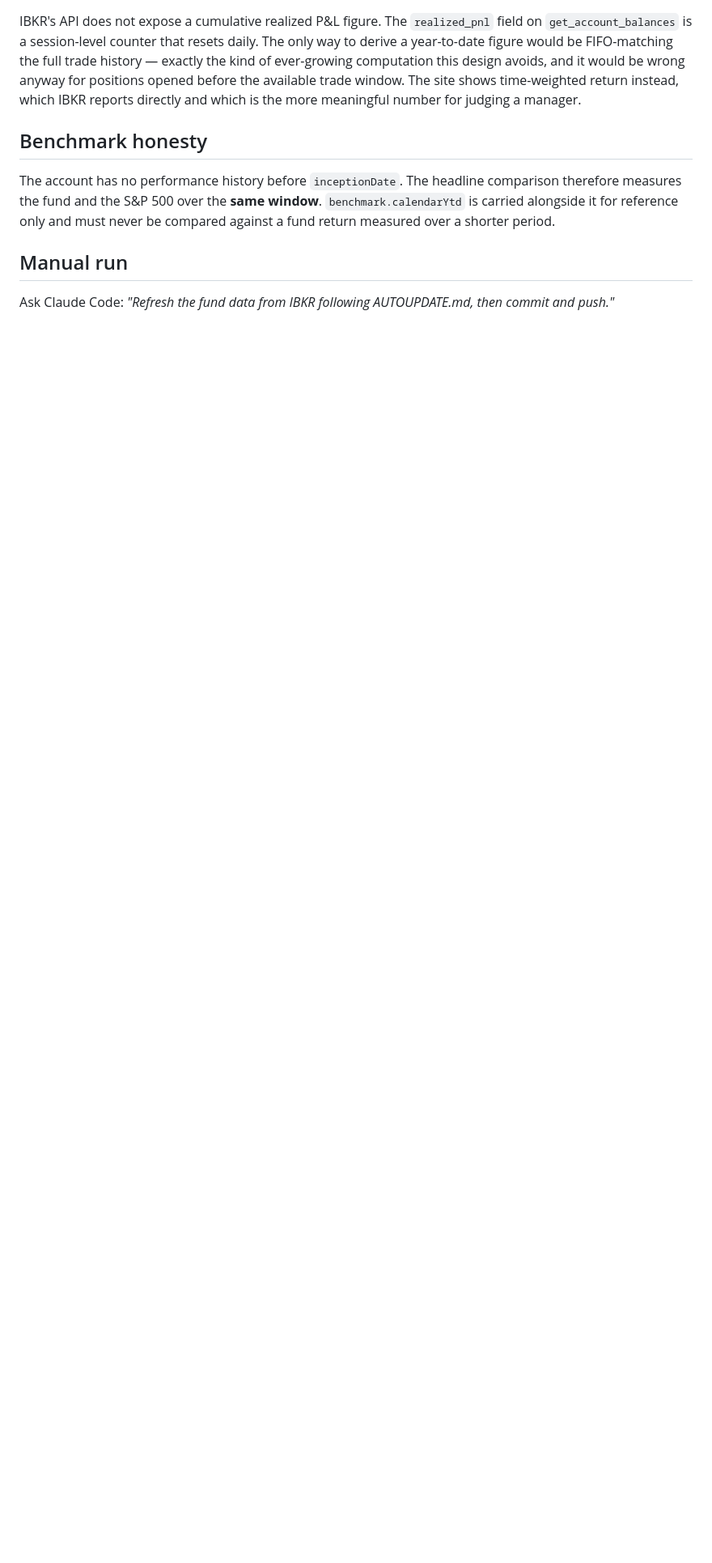
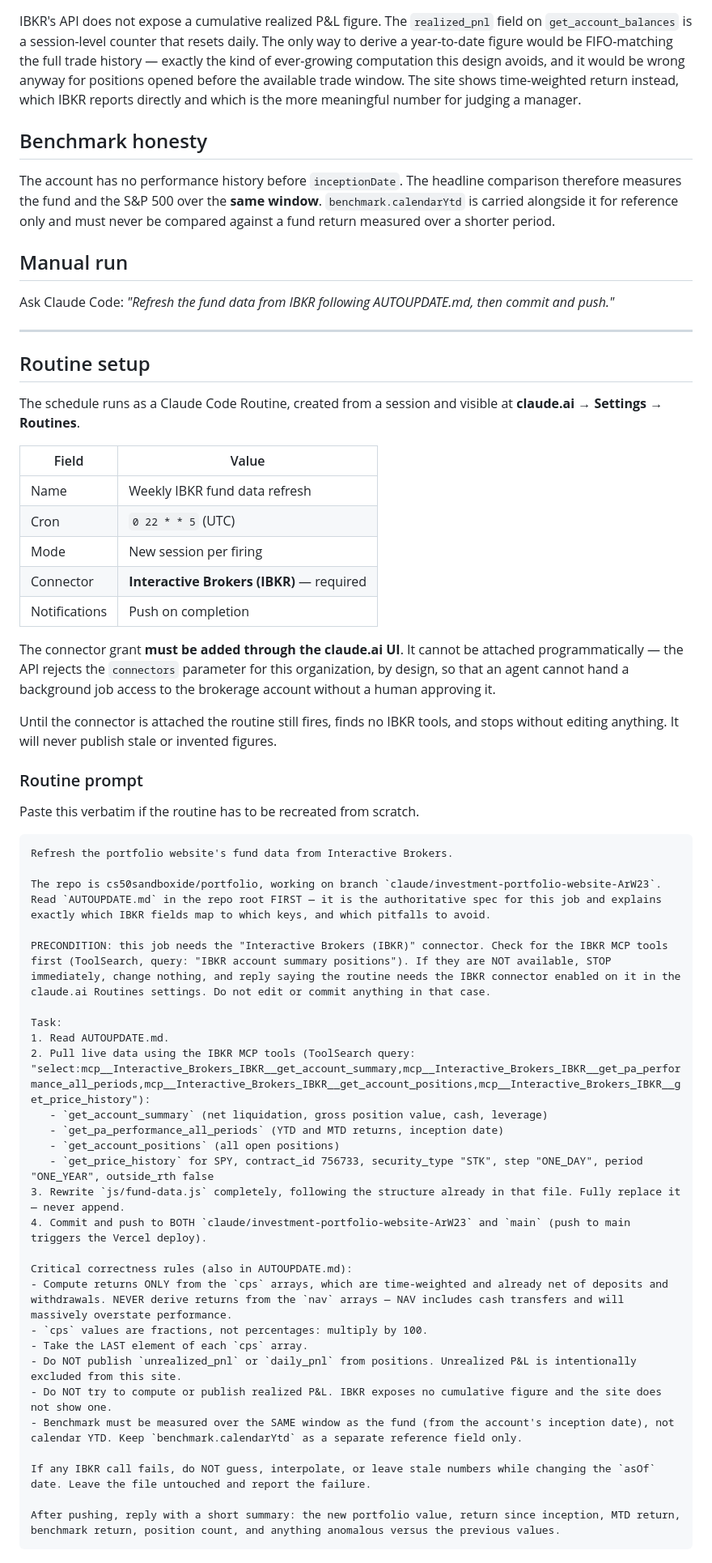
Before and after one commit to cs50sandboxide/portfolio, a Markdown page: AUTOUPDATE.md, the part around the change. Shown at 81% size. Rendered like a GitHub page; blank space fills up the shorter version.

Commit message:
Document routine setup and connector requirement in AUTOUPDATE.md
https://claude.ai/code/session_01XLwtfj29pq5ARFEuhvPFvq

````diff
--- a/AUTOUPDATE.md
+++ b/AUTOUPDATE.md
@@ -79,3 +79,61 @@ period.
 
 Ask Claude Code: *"Refresh the fund data from IBKR following AUTOUPDATE.md,
 then commit and push."*
+
+---
+
+## Routine setup
+
+The schedule runs as a Claude Code Routine, created from a session and
+visible at **claude.ai → Settings → Routines**.
+
+| Field | Value |
+|---|---|
+| Name | Weekly IBKR fund data refresh |
+| Cron | `0 22 * * 5` (UTC) |
+| Mode | New session per firing |
+| Connector | **Interactive Brokers (IBKR)** — required |
+| Notifications | Push on completion |
+
+The connector grant **must be added through the claude.ai UI**. It cannot be
+attached programmatically — the API rejects the `connectors` parameter for
+this organization, by design, so that an agent cannot hand a background job
+access to the brokerage account without a human approving it.
+
+Until the connector is attached the routine still fires, finds no IBKR
+tools, and stops without editing anything. It will never publish stale or
+invented figures.
+
+### Routine prompt
+
+Paste this verbatim if the routine has to be recreated from scratch.
+
+```text
+Refresh the portfolio website's fund data from Interactive Brokers.
+
+The repo is cs50sandboxide/portfolio, working on branch `claude/investment-portfolio-website-ArW23`. Read `AUTOUPDATE.md` in the repo root FIRST — it is the authoritative spec for this job and explains exactly which IBKR fields map to which keys, and which pitfalls to avoid.
+
+PRECONDITION: this job needs the "Interactive Brokers (IBKR)" connector. Check for the IBKR MCP tools first (ToolSearch, query: "IBKR account summary positions"). If they are NOT available, STOP immediately, change nothing, and reply saying the routine needs the IBKR connector enabled on it in the claude.ai Routines settings. Do not edit or commit anything in that case.
+
+Task:
+1. Read AUTOUPDATE.md.
+2. Pull live data using the IBKR MCP tools (ToolSearch query: "select:mcp__Interactive_Brokers_IBKR__get_account_summary,mcp__Interactive_Brokers_IBKR__get_pa_performance_all_periods,mcp__Interactive_Brokers_IBKR__get_account_positions,mcp__Interactive_Brokers_IBKR__get_price_history"):
+   - `get_account_summary` (net liquidation, gross position value, cash, leverage)
+   - `get_pa_performance_all_periods` (YTD and MTD returns, inception date)
+   - `get_account_positions` (all open positions)
+   - `get_price_history` for SPY, contract_id 756733, security_type "STK", step "ONE_DAY", period "ONE_YEAR", outside_rth false
+3. Rewrite `js/fund-data.js` completely, following the structure already in that file. Fully replace it — never append.
+4. Commit and push to BOTH `claude/investment-portfolio-website-ArW23` and `main` (push to main triggers the Vercel deploy).
+
+Critical correctness rules (also in AUTOUPDATE.md):
+- Compute returns ONLY from the `cps` arrays, which are time-weighted and already net of deposits and withdrawals. NEVER derive returns from the `nav` arrays — NAV includes cash transfers and will massively overstate performance.
+- `cps` values are fractions, not percentages: multiply by 100.
+- Take the LAST element of each `cps` array.
+- Do NOT publish `unrealized_pnl` or `daily_pnl` from positions. Unrealized P&L is intentionally excluded from this site.
+- Do NOT try to compute or publish realized P&L. IBKR exposes no cumulative figure and the site does not show one.
+- Benchmark must be measured over the SAME window as the fund (from the account's inception date), not calendar YTD. Keep `benchmark.calendarYtd` as a separate reference field only.
+
+If any IBKR call fails, do NOT guess, interpolate, or leave stale numbers while changing the `asOf` date. Leave the file untouched and report the failure.
+
+After pushing, reply with a short summary: the new portfolio value, return since inception, MTD return, benchmark return, position count, and anything anomalous versus the previous values.
+```
````
